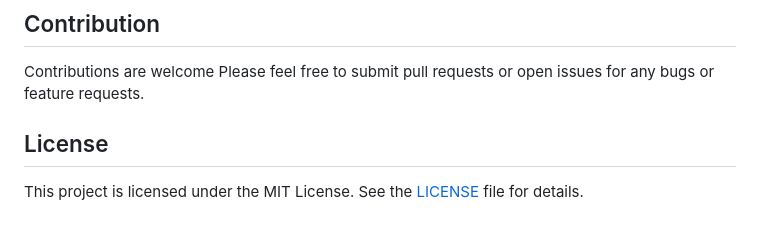
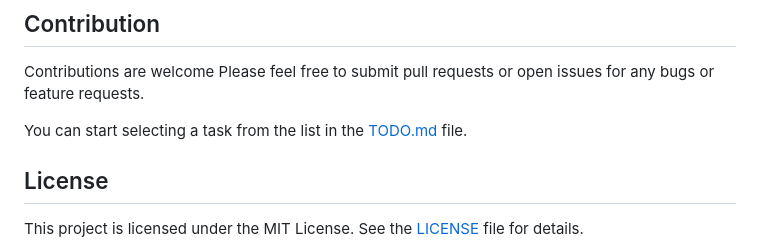
Before and after one commit to AdaiasMagdiel/Leste, a Markdown page: README.md, the part around the change. Drawn GitHub-style; blank space fills up the shorter version.

Commit message:
feat: add reference to TODO.md in README.md
- Added a reference to the list of tasks in the TODO.md file in the README.md file.

```diff
--- a/README.md
+++ b/README.md
@@ -103,6 +103,8 @@ Here's a sample output demonstrating both successful and failing tests:
 
 Contributions are welcome Please feel free to submit pull requests or open issues for any bugs or feature requests.
 
+You can start selecting a task from the list in the [TODO.md](TODO.md) file.
+
 ## License
 
 This project is licensed under the MIT License. See the [LICENSE](LICENSE) file for details.
```
